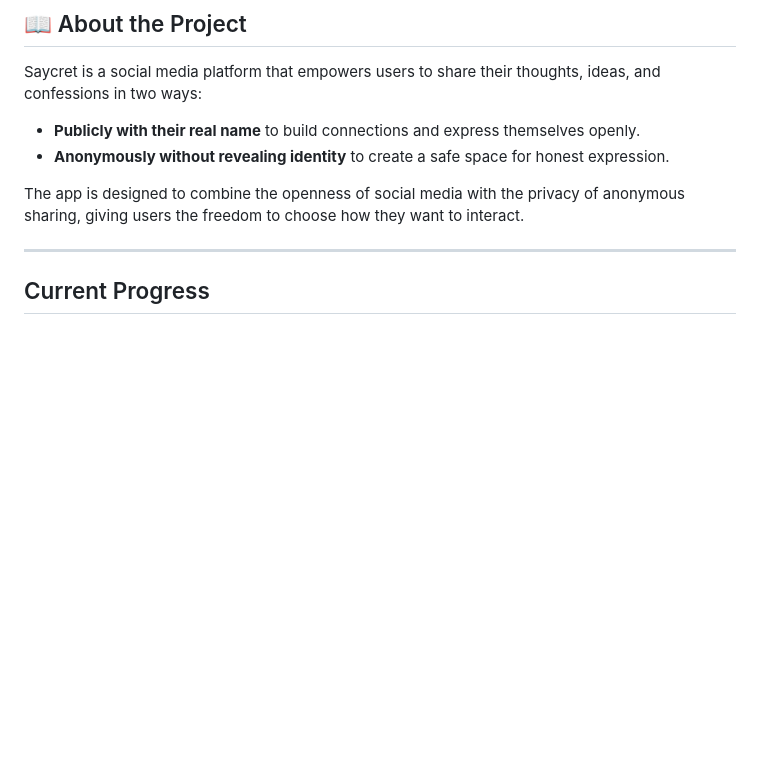
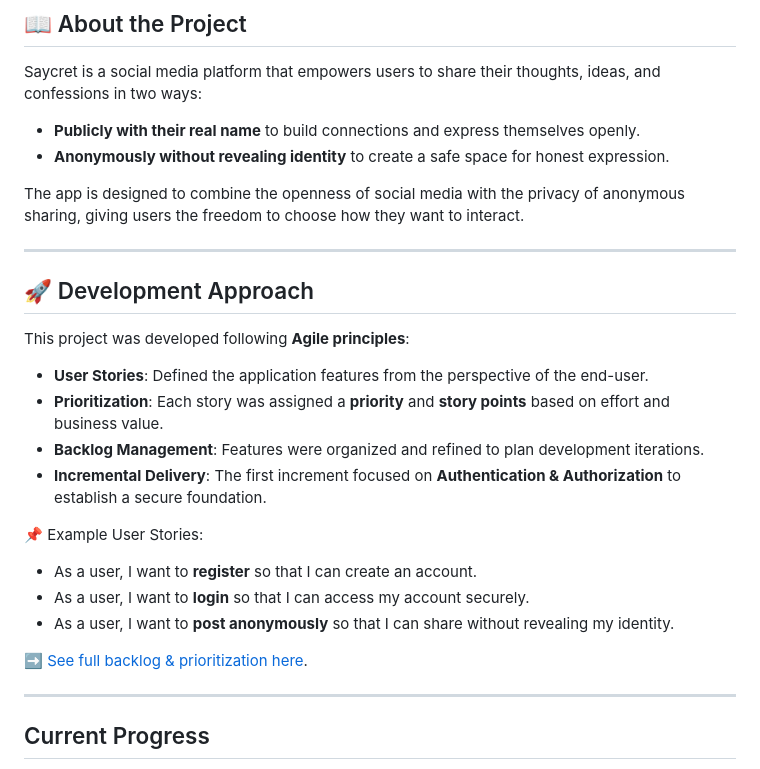
Before and after one commit to MohamedHusseinTammaa/Saycret, a Markdown page: README.md, the part around the change. GitHub-like rendering; blank space fills up the shorter version.

```diff
--- a/README.md
+++ b/README.md
@@ -4,6 +4,24 @@ Saycret is a social media platform that empowers users to share their thoughts,
 - **Anonymously without revealing identity** to create a safe space for honest expression.
 
 The app is designed to combine the openness of social media with the privacy of anonymous sharing, giving users the freedom to choose how they want to interact.
+
+---
+
+## 🚀 Development Approach
+
+This project was developed following **Agile principles**:
+
+- **User Stories**: Defined the application features from the perspective of the end-user.
+- **Prioritization**: Each story was assigned a **priority** and **story points** based on effort and business value.
+- **Backlog Management**: Features were organized and refined to plan development iterations.
+- **Incremental Delivery**: The first increment focused on **Authentication & Authorization** to establish a secure foundation.
+
+📌 Example User Stories:
+- As a user, I want to **register** so that I can create an account.
+- As a user, I want to **login** so that I can access my account securely.
+- As a user, I want to **post anonymously** so that I can share without revealing my identity.
+
+➡️ [See full backlog & prioritization here](Saycret/Documentation).
 
 ---
 
```
